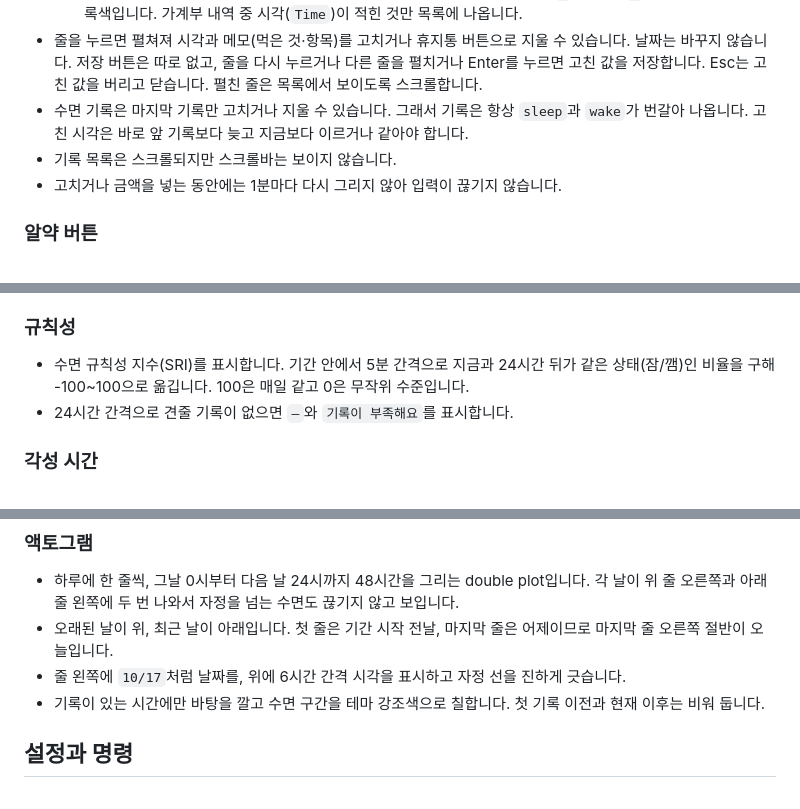
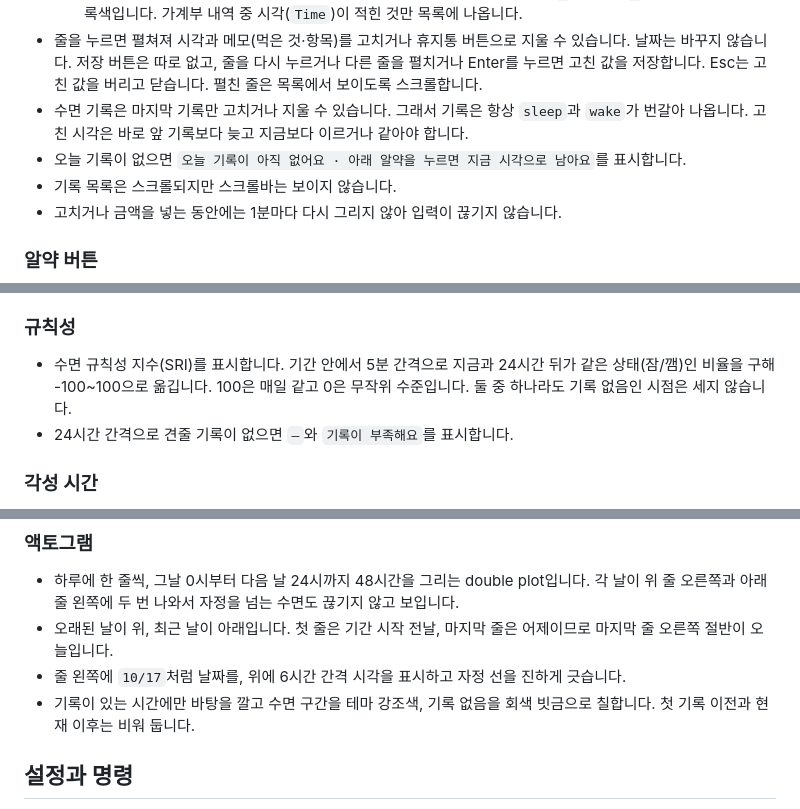
Before and after one commit to supatipanno5611/atoz-docs, a Markdown page: content/feature-15-daynight.md, 3 parts joined by grey strips. GitHub-like rendering.

```diff
--- a/content/feature-15-daynight.md
+++ b/content/feature-15-daynight.md
@@ -67,6 +81,7 @@ group: 사이드바
   - 지출: 지갑(수입은 저금통) 아이콘과 카테고리, 항목, 금액. 금액 앞에 지출은 `−`, 수입은 `+`를 붙이고 수입은 초록색입니다. 가계부 내역 중 시각(`Time`)이 적힌 것만 목록에 나옵니다.
 - 줄을 누르면 펼쳐져 시각과 메모(먹은 것·항목)를 고치거나 휴지통 버튼으로 지울 수 있습니다. 날짜는 바꾸지 않습니다. 저장 버튼은 따로 없고, 줄을 다시 누르거나 다른 줄을 펼치거나 Enter를 누르면 고친 값을 저장합니다. Esc는 고친 값을 버리고 닫습니다. 펼친 줄은 목록에서 보이도록 스크롤합니다.
 - 수면 기록은 마지막 기록만 고치거나 지울 수 있습니다. 그래서 기록은 항상 `sleep`과 `wake`가 번갈아 나옵니다. 고친 시각은 바로 앞 기록보다 늦고 지금보다 이르거나 같아야 합니다.
+- 오늘 기록이 없으면 `오늘 기록이 아직 없어요 · 아래 알약을 누르면 지금 시각으로 남아요`를 표시합니다.
 - 기록 목록은 스크롤되지만 스크롤바는 보이지 않습니다.
 - 고치거나 금액을 넣는 동안에는 1분마다 다시 그리지 않아 입력이 끊기지 않습니다.
 
@@ -134,7 +149,7 @@ group: 사이드바
 
 ### 규칙성
 
-- 수면 규칙성 지수(SRI)를 표시합니다. 기간 안에서 5분 간격으로 지금과 24시간 뒤가 같은 상태(잠/깸)인 비율을 구해 -100~100으로 옮깁니다. 100은 매일 같고 0은 무작위 수준입니다.
+- 수면 규칙성 지수(SRI)를 표시합니다. 기간 안에서 5분 간격으로 지금과 24시간 뒤가 같은 상태(잠/깸)인 비율을 구해 -100~100으로 옮깁니다. 100은 매일 같고 0은 무작위 수준입니다. 둘 중 하나라도 기록 없음인 시점은 세지 않습니다.
 - 24시간 간격으로 견줄 기록이 없으면 `—`와 `기록이 부족해요`를 표시합니다.
 
 ### 각성 시간
@@ -148,7 +163,7 @@ group: 사이드바
 - 하루에 한 줄씩, 그날 0시부터 다음 날 24시까지 48시간을 그리는 double plot입니다. 각 날이 위 줄 오른쪽과 아래 줄 왼쪽에 두 번 나와서 자정을 넘는 수면도 끊기지 않고 보입니다.
 - 오래된 날이 위, 최근 날이 아래입니다. 첫 줄은 기간 시작 전날, 마지막 줄은 어제이므로 마지막 줄 오른쪽 절반이 오늘입니다.
 - 줄 왼쪽에 `10/17`처럼 날짜를, 위에 6시간 간격 시각을 표시하고 자정 선을 진하게 긋습니다.
-- 기록이 있는 시간에만 바탕을 깔고 수면 구간을 테마 강조색으로 칠합니다. 첫 기록 이전과 현재 이후는 비워 둡니다.
+- 기록이 있는 시간에만 바탕을 깔고 수면 구간을 테마 강조색, 기록 없음을 회색 빗금으로 칠합니다. 첫 기록 이전과 현재 이후는 비워 둡니다.
 
 ## 설정과 명령
 
```
Also changed, not shown: other parts of content/feature-15-daynight.md (+16 -2 lines).
